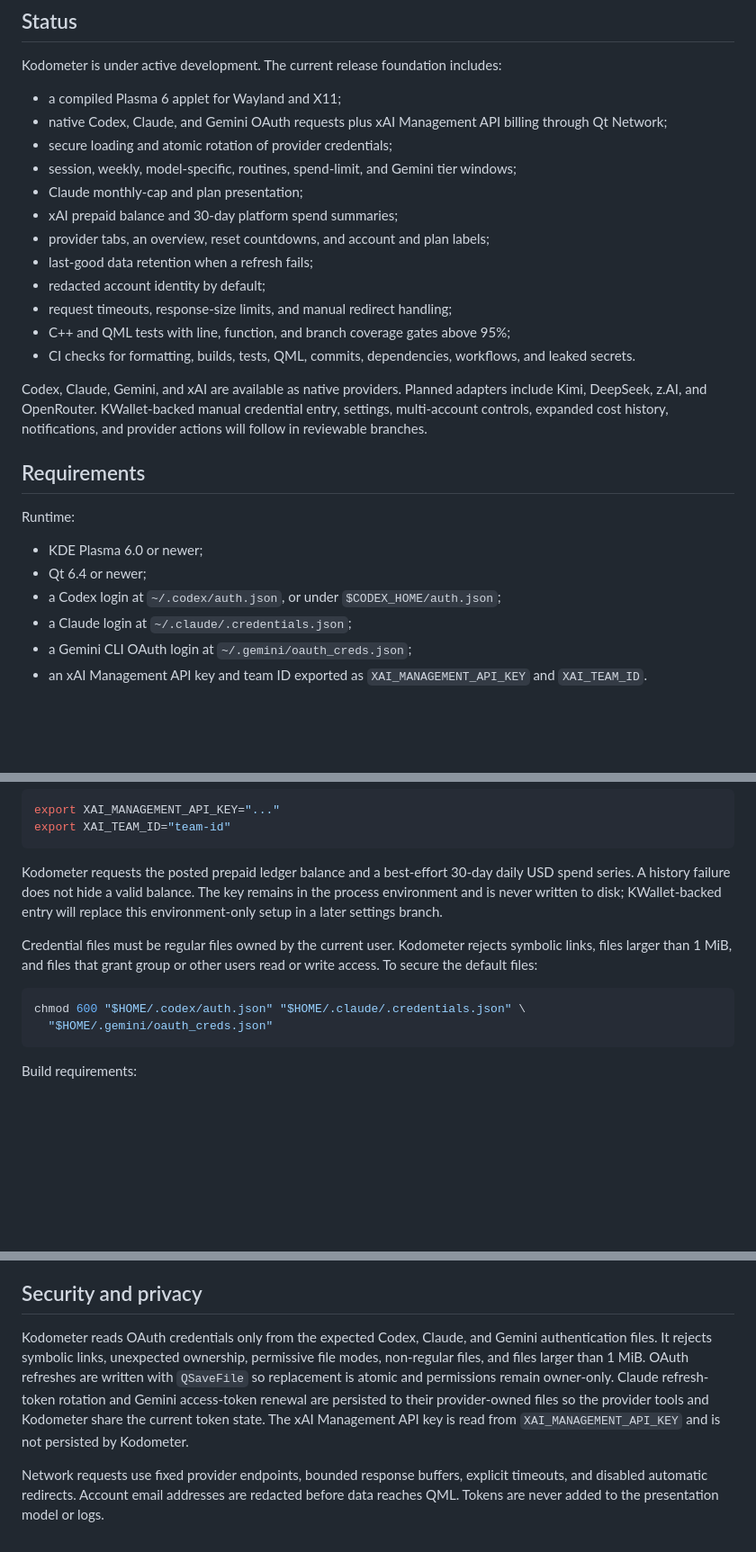
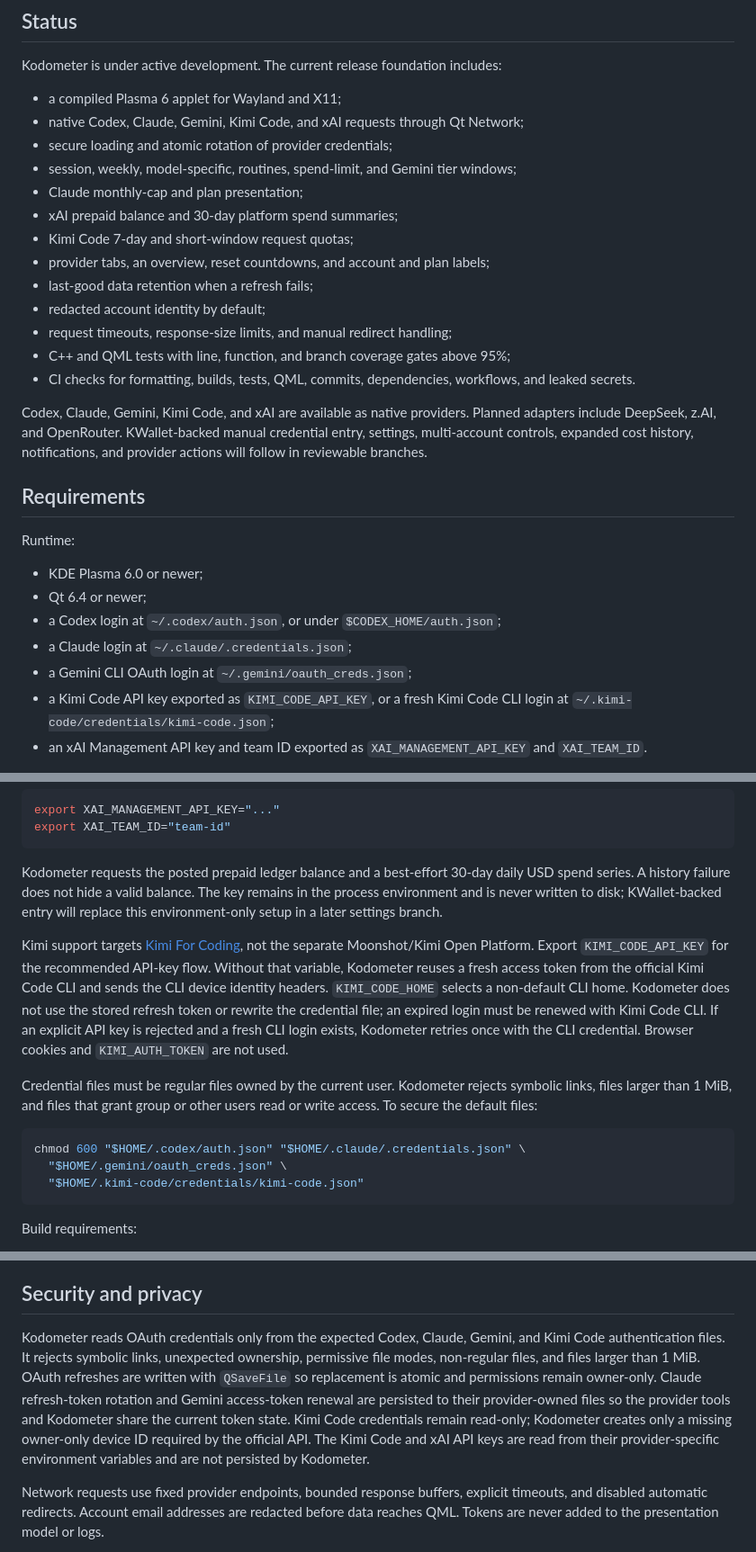
Before and after one commit to kyaulabs/kodometer, a Markdown page: README.md, 3 parts joined by grey strips. Shown at 90% size. Drawn GitHub-style; blank space fills up the shorter version.

Commit message:
docs(kimi): document native quota support

````diff
--- a/README.md
+++ b/README.md
@@ -12,11 +12,12 @@ Kodometer talks to provider APIs directly. It does not require CodexBar, invoke
 Kodometer is under active development. The current release foundation includes:
 
 - a compiled Plasma 6 applet for Wayland and X11;
-- native Codex, Claude, and Gemini OAuth requests plus xAI Management API billing through Qt Network;
+- native Codex, Claude, Gemini, Kimi Code, and xAI requests through Qt Network;
 - secure loading and atomic rotation of provider credentials;
 - session, weekly, model-specific, routines, spend-limit, and Gemini tier windows;
 - Claude monthly-cap and plan presentation;
 - xAI prepaid balance and 30-day platform spend summaries;
+- Kimi Code 7-day and short-window request quotas;
 - provider tabs, an overview, reset countdowns, and account and plan labels;
 - last-good data retention when a refresh fails;
 - redacted account identity by default;
@@ -24,7 +25,7 @@ Kodometer is under active development. The current release foundation includes:
 - C++ and QML tests with line, function, and branch coverage gates above 95%;
 - CI checks for formatting, builds, tests, QML, commits, dependencies, workflows, and leaked secrets.
 
-Codex, Claude, Gemini, and xAI are available as native providers. Planned adapters include Kimi, DeepSeek, z.AI, and OpenRouter. KWallet-backed manual credential entry, settings, multi-account controls, expanded cost history, notifications, and provider actions will follow in reviewable branches.
+Codex, Claude, Gemini, Kimi Code, and xAI are available as native providers. Planned adapters include DeepSeek, z.AI, and OpenRouter. KWallet-backed manual credential entry, settings, multi-account controls, expanded cost history, notifications, and provider actions will follow in reviewable branches.
 
 ## Requirements
 
@@ -35,6 +36,7 @@ Runtime:
 - a Codex login at `~/.codex/auth.json`, or under `$CODEX_HOME/auth.json`;
 - a Claude login at `~/.claude/.credentials.json`;
 - a Gemini CLI OAuth login at `~/.gemini/oauth_creds.json`;
+- a Kimi Code API key exported as `KIMI_CODE_API_KEY`, or a fresh Kimi Code CLI login at `~/.kimi-code/credentials/kimi-code.json`;
 - an xAI Management API key and team ID exported as `XAI_MANAGEMENT_API_KEY` and `XAI_TEAM_ID`.
 
 Kodometer accepts OAuth credentials written by Codex, Claude, and Gemini CLI. Codex's `OPENAI_API_KEY` file form is also supported. Claude profile roots set through `CLAUDE_CONFIG_DIR` are honored, as is `CLAUDE_SECURESTORAGE_CONFIG_DIR`; relative profile paths resolve from Kodometer's working directory, matching Claude Code's literal-path behavior.
@@ -50,11 +52,14 @@ export XAI_TEAM_ID="team-id"
 
 Kodometer requests the posted prepaid ledger balance and a best-effort 30-day daily USD spend series. A history failure does not hide a valid balance. The key remains in the process environment and is never written to disk; KWallet-backed entry will replace this environment-only setup in a later settings branch.
 
+Kimi support targets [Kimi For Coding](https://www.kimi.com/code), not the separate Moonshot/Kimi Open Platform. Export `KIMI_CODE_API_KEY` for the recommended API-key flow. Without that variable, Kodometer reuses a fresh access token from the official Kimi Code CLI and sends the CLI device identity headers. `KIMI_CODE_HOME` selects a non-default CLI home. Kodometer does not use the stored refresh token or rewrite the credential file; an expired login must be renewed with Kimi Code CLI. If an explicit API key is rejected and a fresh CLI login exists, Kodometer retries once with the CLI credential. Browser cookies and `KIMI_AUTH_TOKEN` are not used.
+
 Credential files must be regular files owned by the current user. Kodometer rejects symbolic links, files larger than 1 MiB, and files that grant group or other users read or write access. To secure the default files:
 
 ```bash
 chmod 600 "$HOME/.codex/auth.json" "$HOME/.claude/.credentials.json" \
-  "$HOME/.gemini/oauth_creds.json"
+  "$HOME/.gemini/oauth_creds.json" \
+  "$HOME/.kimi-code/credentials/kimi-code.json"
 ```
 
 Build requirements:
@@ -138,7 +143,7 @@ Development follows Git Flow and Conventional Commits.
 
 ## Security and privacy
 
-Kodometer reads OAuth credentials only from the expected Codex, Claude, and Gemini authentication files. It rejects symbolic links, unexpected ownership, permissive file modes, non-regular files, and files larger than 1 MiB. OAuth refreshes are written with `QSaveFile` so replacement is atomic and permissions remain owner-only. Claude refresh-token rotation and Gemini access-token renewal are persisted to their provider-owned files so the provider tools and Kodometer share the current token state. The xAI Management API key is read from `XAI_MANAGEMENT_API_KEY` and is not persisted by Kodometer.
+Kodometer reads OAuth credentials only from the expected Codex, Claude, Gemini, and Kimi Code authentication files. It rejects symbolic links, unexpected ownership, permissive file modes, non-regular files, and files larger than 1 MiB. OAuth refreshes are written with `QSaveFile` so replacement is atomic and permissions remain owner-only. Claude refresh-token rotation and Gemini access-token renewal are persisted to their provider-owned files so the provider tools and Kodometer share the current token state. Kimi Code credentials remain read-only; Kodometer creates only a missing owner-only device ID required by the official API. The Kimi Code and xAI API keys are read from their provider-specific environment variables and are not persisted by Kodometer.
 
 Network requests use fixed provider endpoints, bounded response buffers, explicit timeouts, and disabled automatic redirects. Account email addresses are redacted before data reaches QML. Tokens are never added to the presentation model or logs.
 
````
Also changed, not shown: docs/architecture/0002-native-provider-adapters.md (+2 -0 lines).
